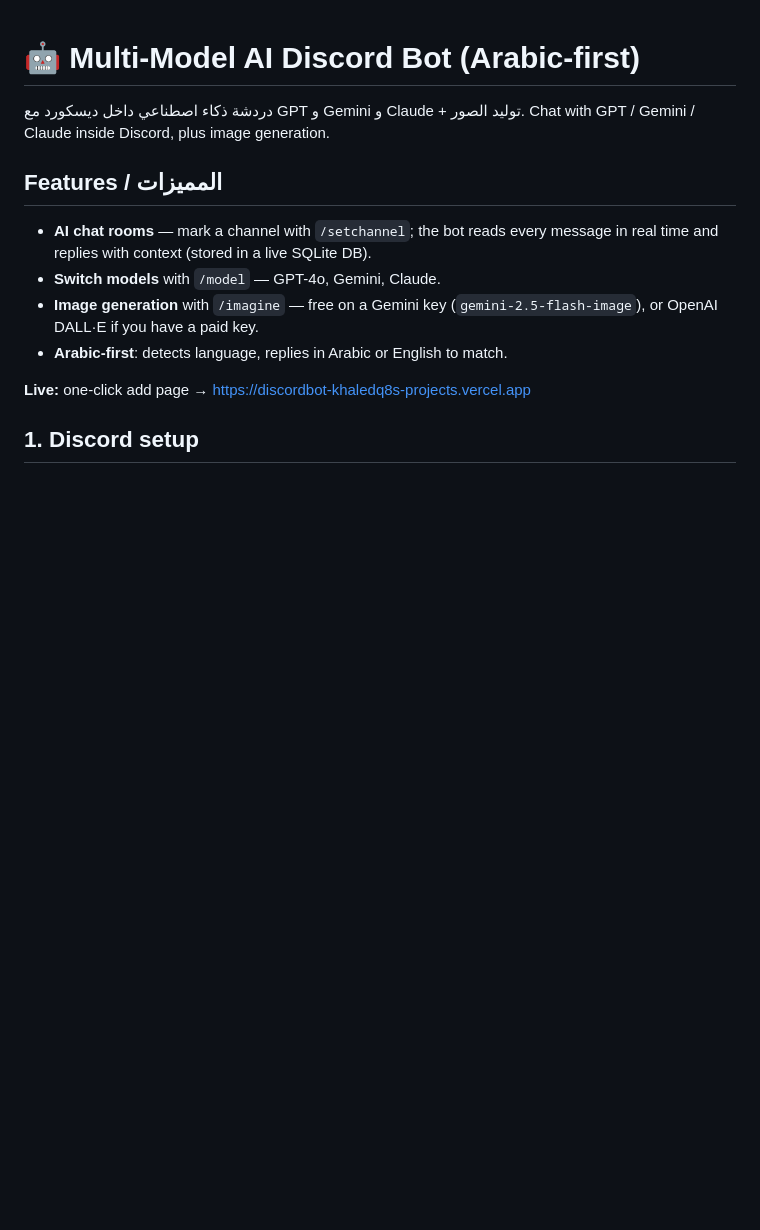
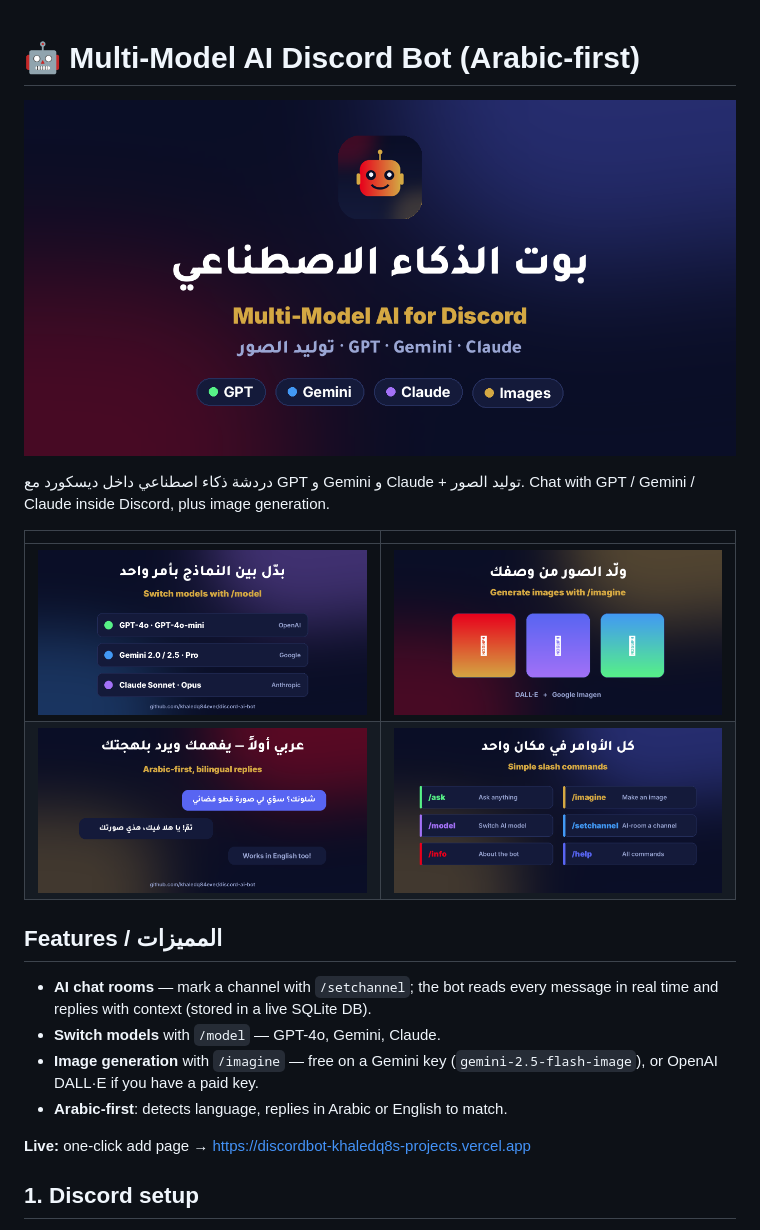
Before and after one commit to khaledq84ever/discord-ai-bot, a Markdown page: README.md, the part around the change. Rendered like a GitHub page; pictures changed too: assets/promo/01-hero.png (added), assets/promo/02-models.png (added), assets/promo/03-imagine.png (added); blank space fills up the shorter version.

```diff
--- a/README.md
+++ b/README.md
@@ -1,7 +1,14 @@
 # 🤖 Multi-Model AI Discord Bot (Arabic-first)
+
+![AI Bot](assets/promo/01-hero.png)
 
 دردشة ذكاء اصطناعي داخل ديسكورد مع GPT و Gemini و Claude + توليد الصور.
 Chat with GPT / Gemini / Claude inside Discord, plus image generation.
+
+| | |
+|---|---|
+| ![Models](assets/promo/02-models.png) | ![Image generation](assets/promo/03-imagine.png) |
+| ![Arabic-first](assets/promo/04-arabic.png) | ![Commands](assets/promo/05-commands.png) |
 
 ## Features / المميزات
 - **AI chat rooms** — mark a channel with `/setchannel`; the bot reads every
```
Also changed, not shown: 5 other files.
